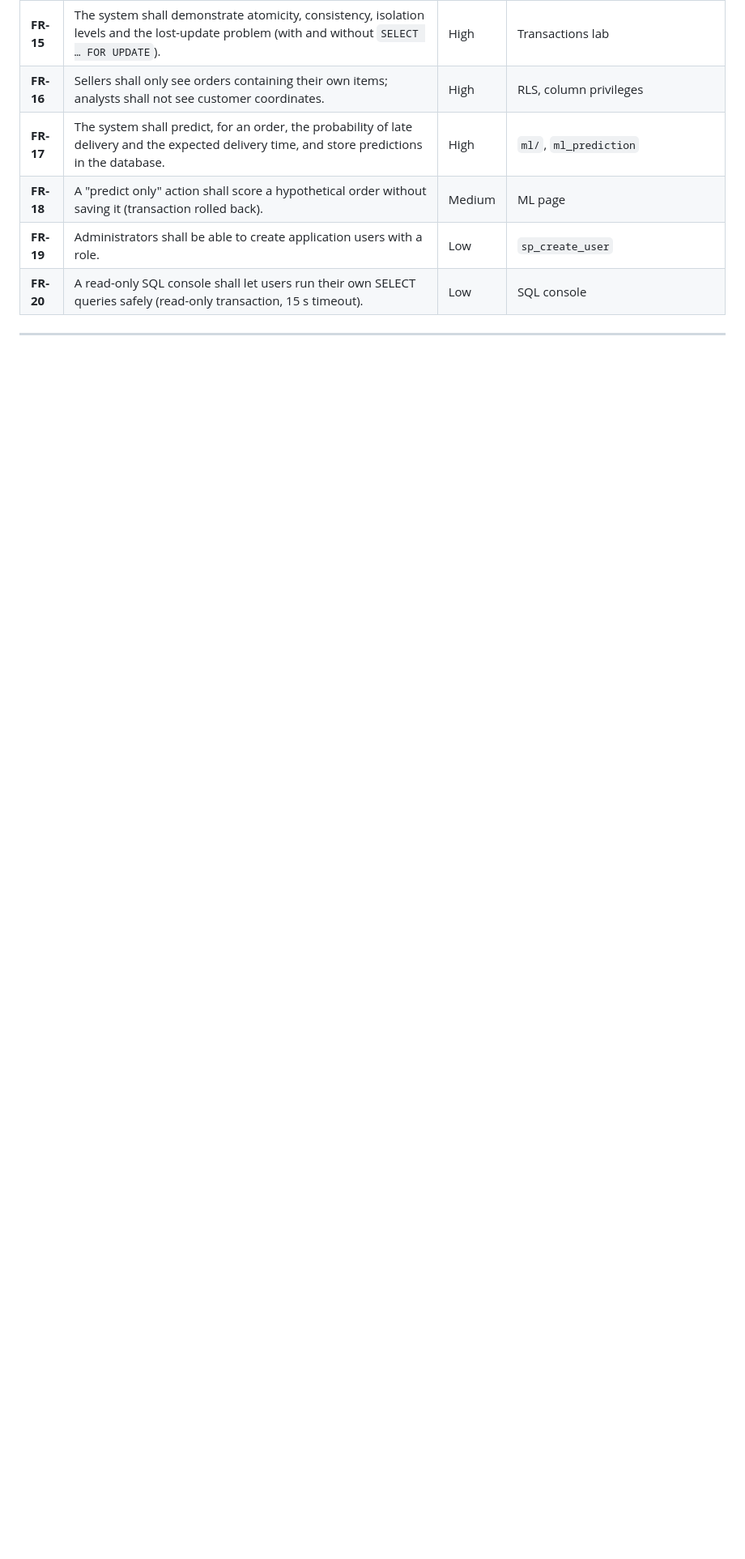
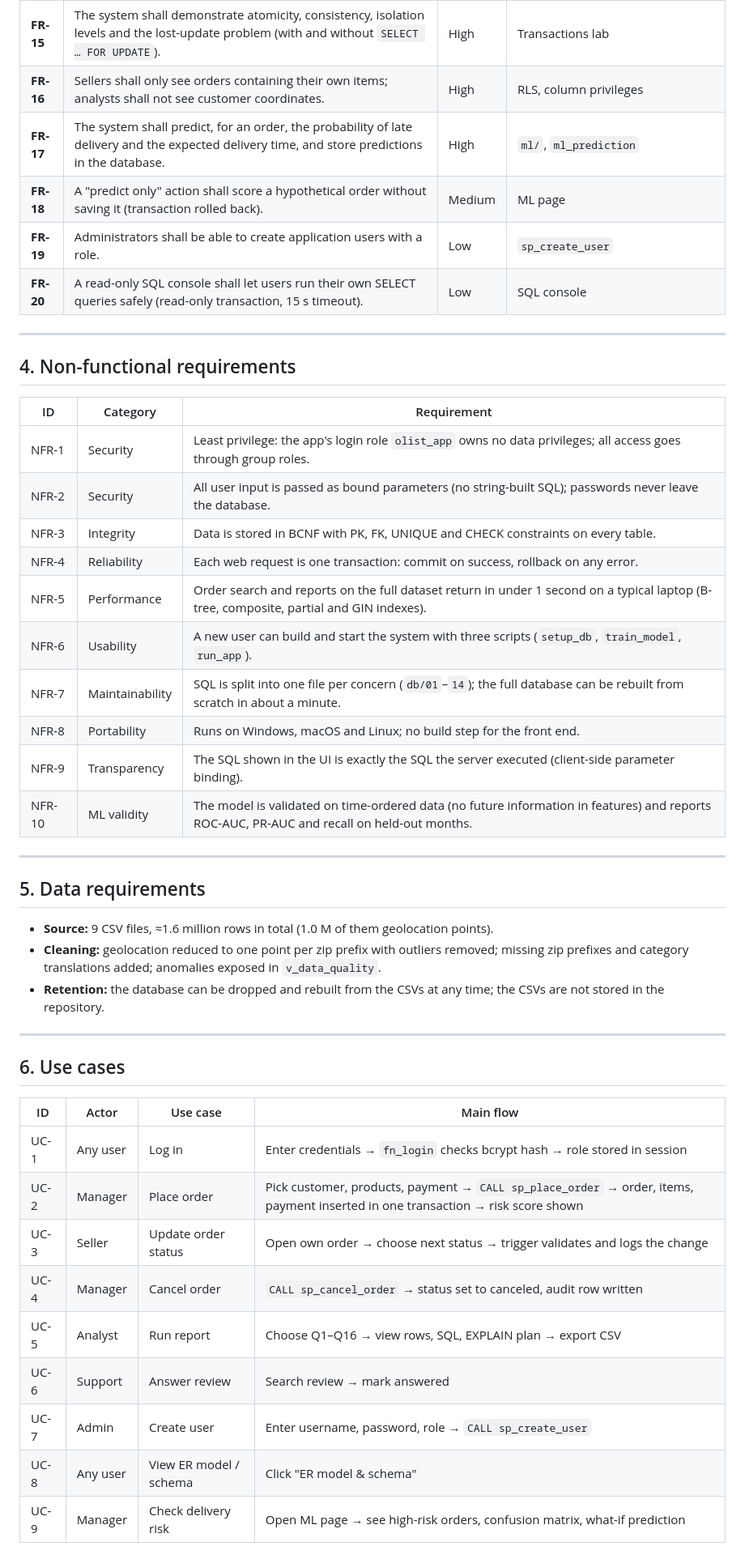
Before and after one commit to TarushB/SEPM-Ecommerce-Order-Management, a Markdown page: docs/SRS.md, the part around one of its changes. Shown at 81% size. Drawn GitHub-style; blank space fills up the shorter version.

Commit message:
SRS: non-functional requirements, use cases, traceability

```diff
--- a/docs/SRS.md
+++ b/docs/SRS.md
@@ -88,3 +88,43 @@ Windows 10/11 (also macOS/Linux), PostgreSQL 16, Python 3.10+, any modern browse
 | **FR-20** | A read-only SQL console shall let users run their own SELECT queries safely (read-only transaction, 15 s timeout). | Low | SQL console |
 
 ---
+
+## 4. Non-functional requirements
+
+| ID | Category | Requirement |
+|---|---|---|
+| NFR-1 | Security | Least privilege: the app's login role `olist_app` owns no data privileges; all access goes through group roles. |
+| NFR-2 | Security | All user input is passed as bound parameters (no string-built SQL); passwords never leave the database. |
+| NFR-3 | Integrity | Data is stored in BCNF with PK, FK, UNIQUE and CHECK constraints on every table. |
+| NFR-4 | Reliability | Each web request is one transaction: commit on success, rollback on any error. |
+| NFR-5 | Performance | Order search and reports on the full dataset return in under 1 second on a typical laptop (B-tree, composite, partial and GIN indexes). |
+| NFR-6 | Usability | A new user can build and start the system with three scripts (`setup_db`, `train_model`, `run_app`). |
+| NFR-7 | Maintainability | SQL is split into one file per concern (`db/01`–`14`); the full database can be rebuilt from scratch in about a minute. |
+| NFR-8 | Portability | Runs on Windows, macOS and Linux; no build step for the front end. |
+| NFR-9 | Transparency | The SQL shown in the UI is exactly the SQL the server executed (client-side parameter binding). |
+| NFR-10 | ML validity | The model is validated on time-ordered data (no future information in features) and reports ROC-AUC, PR-AUC and recall on held-out months. |
+
+---
+
+## 5. Data requirements
+
+- **Source:** 9 CSV files, ≈1.6 million rows in total (1.0 M of them geolocation points).
+- **Cleaning:** geolocation reduced to one point per zip prefix with outliers removed; missing zip prefixes and category translations added; anomalies exposed in `v_data_quality`.
+- **Retention:** the database can be dropped and rebuilt from the CSVs at any time; the CSVs are not stored in the repository.
+
+---
+
+## 6. Use cases
+
+| ID | Actor | Use case | Main flow |
+|---|---|---|---|
+| UC-1 | Any user | Log in | Enter credentials → `fn_login` checks bcrypt hash → role stored in session |
+| UC-2 | Manager | Place order | Pick customer, products, payment → `CALL sp_place_order` → order, items, payment inserted in one transaction → risk score shown |
+| UC-3 | Seller | Update order status | Open own order → choose next status → trigger validates and logs the change |
+| UC-4 | Manager | Cancel order | `CALL sp_cancel_order` → status set to canceled, audit row written |
+| UC-5 | Analyst | Run report | Choose Q1–Q16 → view rows, SQL, EXPLAIN plan → export CSV |
+| UC-6 | Support | Answer review | Search review → mark answered |
+| UC-7 | Admin | Create user | Enter username, password, role → `CALL sp_create_user` |
+| UC-8 | Any user | View ER model / schema | Click "ER model & schema" |
+| UC-9 | Manager | Check delivery risk | Open ML page → see high-risk orders, confusion matrix, what-if prediction |
+
```
Also changed, not shown: other parts of docs/SRS.md (+14 -0 lines).
